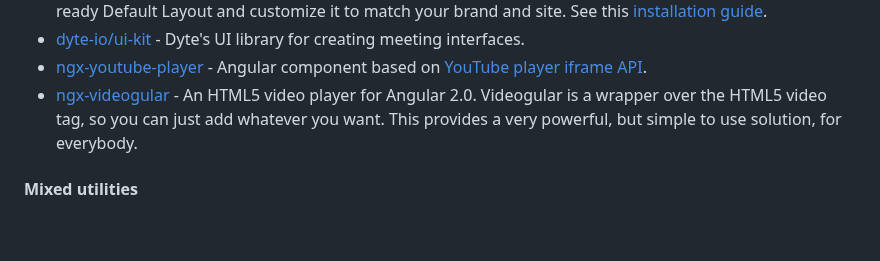
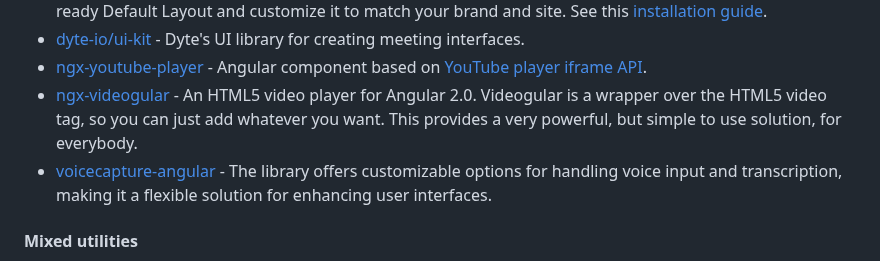
Before and after one commit to dev-arrow/awesome-angular, a Markdown page: README.md, the part around the change. GitHub-like rendering; blank space fills up the shorter version.

Commit message:
docs: add voicecapture-angular (#889)

```diff
--- a/README.md
+++ b/README.md
@@ -1259,6 +1259,7 @@ to simplify usage and allow quick customization.
 * [dyte-io/ui-kit](https://github.com/dyte-io/ui-kit) - Dyte's UI library for creating meeting interfaces.
 * [ngx-youtube-player](https://github.com/orizens/ngx-youtube-player) - Angular component based on [YouTube player iframe API](https://developers.google.com/youtube/iframe_api_reference).
 * [ngx-videogular](https://github.com/videogular/ngx-videogular) - An HTML5 video player for Angular 2.0. Videogular is a wrapper over the HTML5 video tag, so you can just add whatever you want. This provides a very powerful, but simple to use solution, for everybody.
+* [voicecapture-angular](https://github.com/angular-a11y/voicecapture-angular) - The library offers customizable options for handling voice input and transcription, making it a flexible solution for enhancing user interfaces.
 
 #### Mixed utilities
 
```
